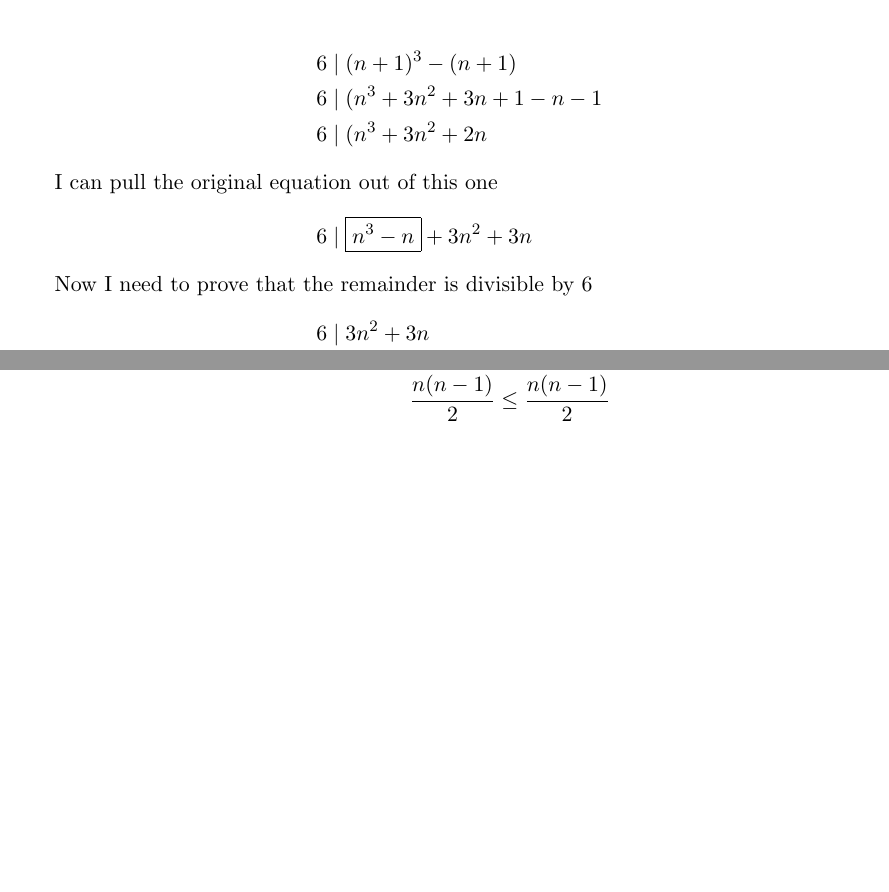
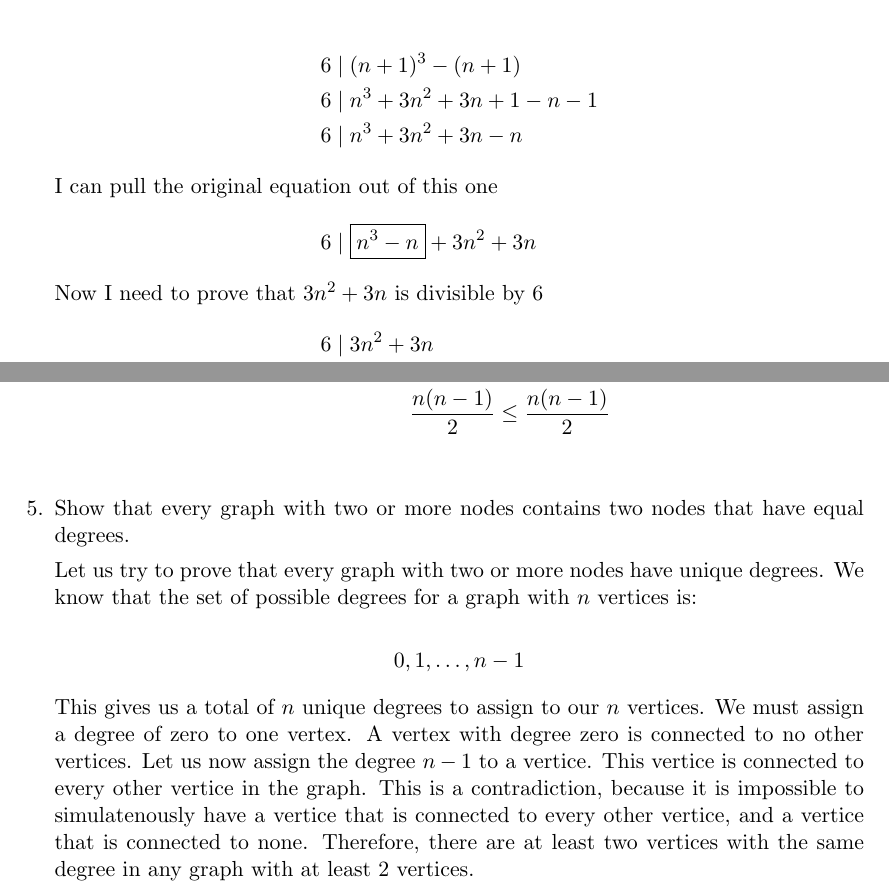
Before and after one commit to mgius/csc445, a LaTeX problem sheet (homework1/homework1.tex): two parts of pages 2 and 4 of 4, joined at a grey line, cut so that both start at the same text, the shorter picture padded with empty space. Compiled offline with pdfLaTeX.

Commit message:
Added problem 5, fixed a couple of typos.  Need to finish off 4 now.

```diff
--- a/homework1/homework1.tex
+++ b/homework1/homework1.tex
@@ -75,13 +75,12 @@ Now, prove for any n+1
 
 \begin{align*}
 6 & \mid (n+1)^3 - (n+1) \\
-6 & \mid (n^3 + 3n^2 + 3n + 1 - n - 1 \\
-6 & \mid (n^3 + 3n^2 + 2n \\
+6 & \mid n^3 + 3n^2 + 3n + 1 - n - 1 \\
+6 & \mid n^3 + 3n^2 + 3n - n \\
 \intertext{I can pull the original equation out of this one}
 6 & \mid \boxed{n^3 - n} + 3n^2 + 3n \\
-\intertext{Now I need to prove that the remainder is divisible by 6}
+\intertext{Now I need to prove that $3n^2 + 3n$ is divisible by 6}
 6 & \mid 3n^2 + 3n \\
 6 & \mid 3(n^2 + n) \\
 2 & \mid n^2 + n \\
-\intertext{Now I need to prove that $n^2 + n$ is divisible by 2, or even}
 \end{align*}
@@ -141,5 +142,27 @@ n(n-1) & \leq 2e \\
 \frac{n(n-1)}{2} & \leq e \leq \frac{n(n-1)}{2} \\
 \frac{n(n-1)}{2} & \leq \frac{n(n-1)}{2} \\
 \end{align*}
+
+\item % Problem 5
+
+Show that every graph with two or more nodes contains two nodes that have equal
+degrees.
+
+Let us try to prove that every graph with two or more nodes have unique
+degrees.  We know that the set of possible degrees for a graph with $n$ vertices
+is:
+
+\[
+0,1,\ldots,n-1
+\]
+
+This gives us a total of $n$ unique degrees to assign to our $n$ vertices. We
+must assign a degree of zero to one vertex. A vertex with degree zero is
+connected to no other vertices.  Let us now assign the degree $n-1$ to a
+vertice.  This vertice is connected to every other vertice in the graph.
+This is a contradiction, because it is impossible to simulatenously have a
+vertice that is connected to every other vertice, and a vertice that is
+connected to none.  Therefore, there are at least two vertices with the same
+degree in any graph with at least 2 vertices.
 \end{enumerate}
 \end{document}
```
Also changed, not shown: homework1/homework1.tex (2 more changed lines).
